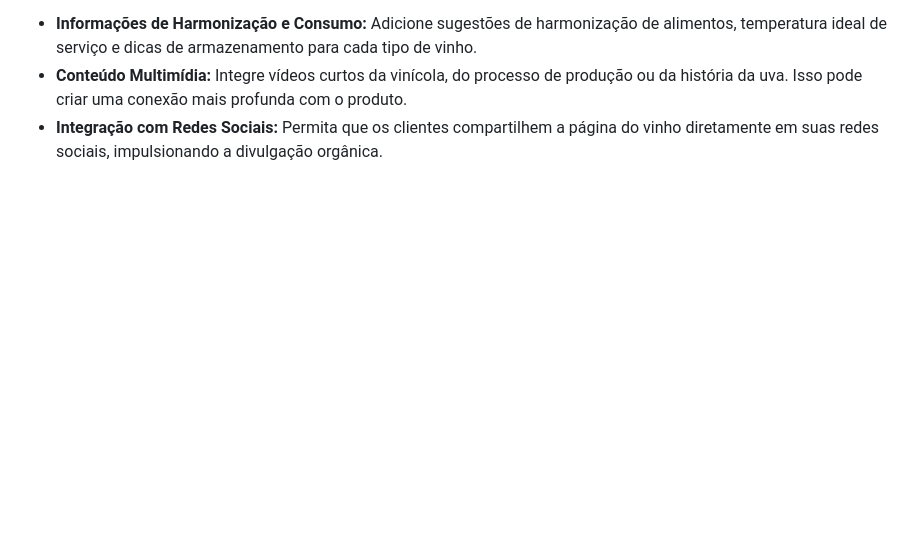
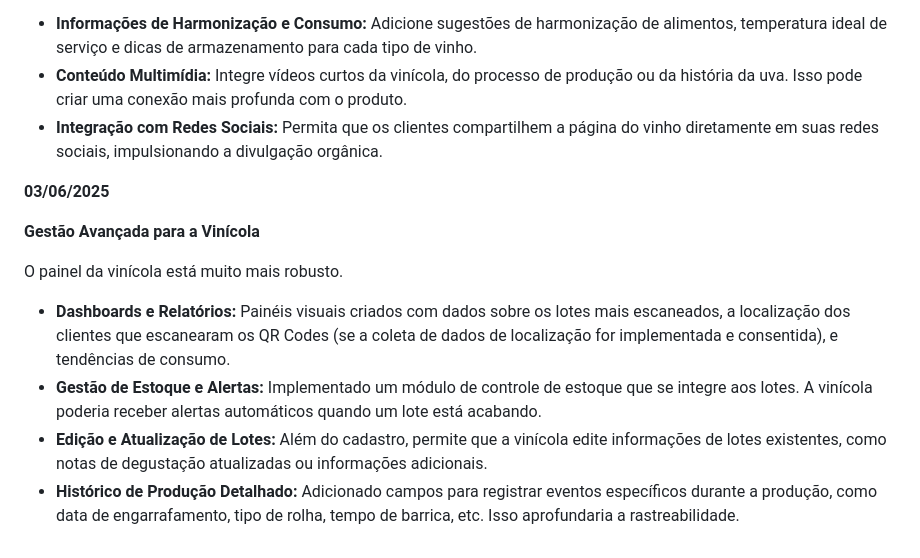
Before and after one commit to danmarquees/projeto_vinicola, a Markdown page: README.md, the part around the change. Rendered like a GitHub page; blank space fills up the shorter version.

```diff
--- a/README.md
+++ b/README.md
@@ -182,3 +182,13 @@ Página de Feedback e Avaliação: Permita que os clientes avaliem o vinho e dei
 * **Informações de Harmonização e Consumo:** Adicione sugestões de harmonização de alimentos, temperatura ideal de serviço e dicas de armazenamento para cada tipo de vinho.
 * **Conteúdo Multimídia:** Integre vídeos curtos da vinícola, do processo de produção ou da história da uva. Isso pode criar uma conexão mais profunda com o produto.
 * **Integração com Redes Sociais:** Permita que os clientes compartilhem a página do vinho diretamente em suas redes sociais, impulsionando a divulgação orgânica.
+
+**03/06/2025**
+
+**Gestão Avançada para a Vinícola**
+
+O painel da vinícola está muito mais robusto.
+* **Dashboards e Relatórios:** Painéis visuais criados com dados sobre os lotes mais escaneados, a localização dos clientes que escanearam os QR Codes (se a coleta de dados de localização for implementada e consentida), e tendências de consumo.
+* **Gestão de Estoque e Alertas:** Implementado um módulo de controle de estoque que se integre aos lotes. A vinícola poderia receber alertas automáticos quando um lote está acabando.
+* **Edição e Atualização de Lotes:** Além do cadastro, permite que a vinícola edite informações de lotes existentes, como notas de degustação atualizadas ou informações adicionais.
+* **Histórico de Produção Detalhado:** Adicionado campos para registrar eventos específicos durante a produção, como data de engarrafamento, tipo de rolha, tempo de barrica, etc. Isso aprofundaria a rastreabilidade.
```
